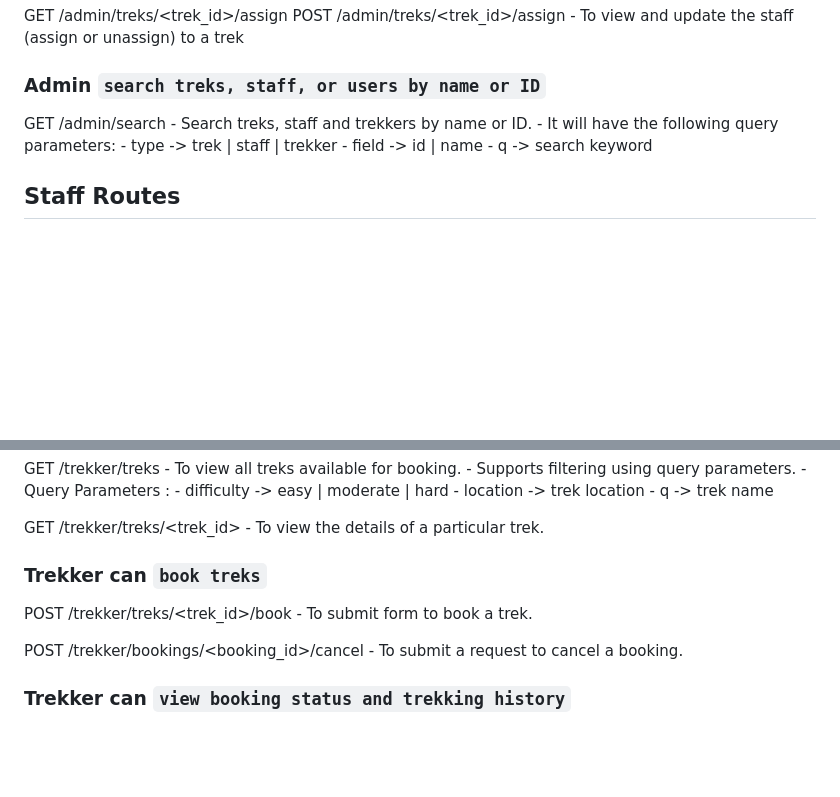
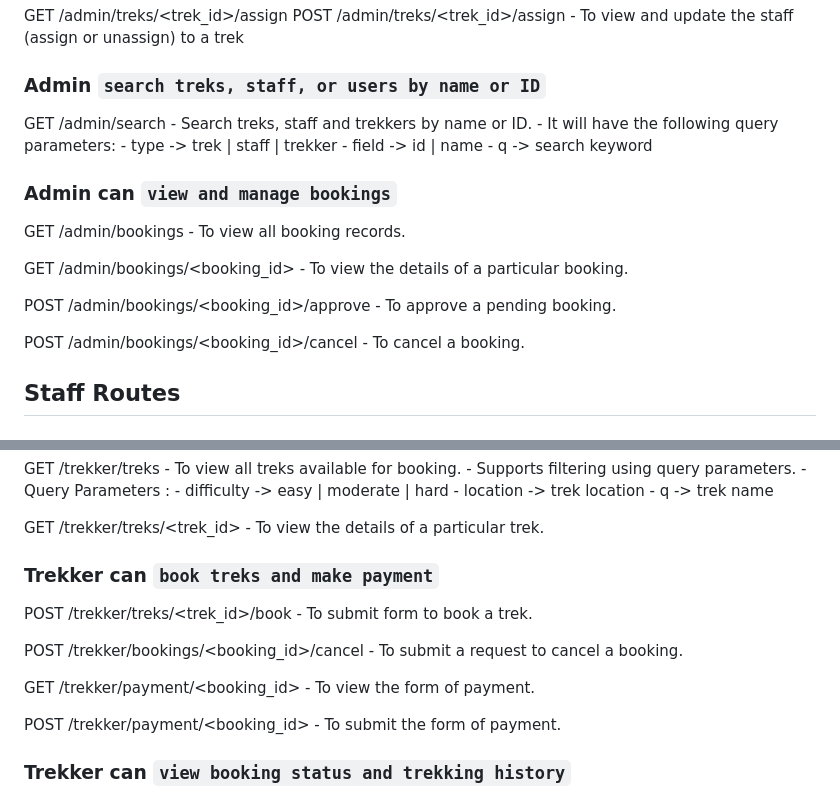
Before and after one commit to 24f3002643/trekking-management-system, a Markdown page: docs/02-routes.md, 2 parts joined by grey strips. Rendered like a GitHub page; blank space fills up the shorter version.

Commit message:
Update 02-routes.md
- Added GET and POST route for payement while
booking

```diff
--- a/docs/02-routes.md
+++ b/docs/02-routes.md
@@ -104,6 +104,21 @@ GET /admin/search
         - q      -> search keyword
 
 
+### Admin can `view and manage bookings`
+
+GET /admin/bookings
+    - To view all booking records.
+
+GET /admin/bookings/<booking_id>
+    - To view the details of a particular booking.
+
+POST /admin/bookings/<booking_id>/approve
+    - To approve a pending booking.
+
+POST /admin/bookings/<booking_id>/cancel
+    - To cancel a booking.
+
+
 ## Staff Routes
 
 ### Staff can `view assigned treks by admin`
@@ -142,12 +157,18 @@ GET /trekker/treks/<trek_id>
     - To view the details of a particular trek.
 
 
-### Trekker can `book treks`
+### Trekker can `book treks and make payment`
 POST /trekker/treks/<trek_id>/book
     - To submit form to book a trek.
 
 POST /trekker/bookings/<booking_id>/cancel
     - To submit a request to cancel a booking.
+
+GET /trekker/payment/<booking_id>
+    - To view the form of payment.
+
+POST /trekker/payment/<booking_id>
+    - To submit the form of payment.
 
 
 ### Trekker can `view booking status and trekking history`
```
